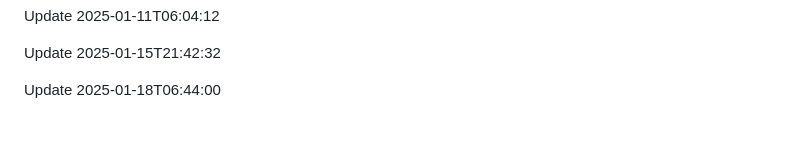
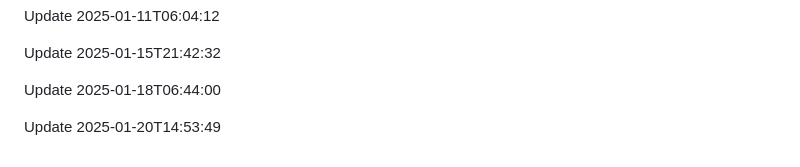
Before and after one commit to htiketun/python-messaging-suite, a Markdown page: README.md, the part around the change. GitHub-like rendering; blank space fills up the shorter version.

```diff
--- a/README.md
+++ b/README.md
@@ -591,3 +591,5 @@ Update 2025-01-11T06:04:12
 Update 2025-01-15T21:42:32
 
 Update 2025-01-18T06:44:00
+
+Update 2025-01-20T14:53:49
```
